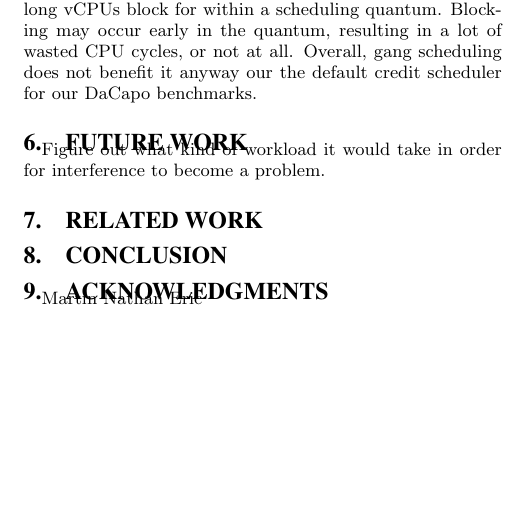
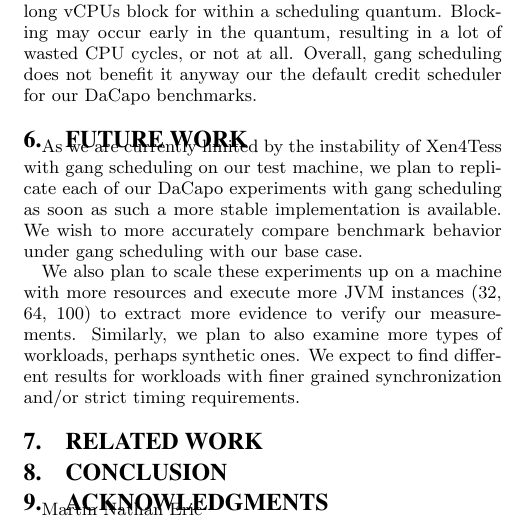
Before and after one commit to kmarkkk/Tessjvm, a LaTeX paper (paper/JVMTesselation.tex): part of one column of page 8 of 9, cut so that both start at the same text, the shorter picture padded with empty space. Compiled offline with pdfLaTeX.

Commit message:
Future work minus wenxuans paragraph

```diff
--- a/paper/JVMTesselation.tex
+++ b/paper/JVMTesselation.tex
@@ -354,8 +354,9 @@ Figure~\ref{fig:gsresults} shows the average overall total run time of avrora an
 We are surprised that run times for individual iterations become more unpredictable under the affects of gang scheduling, disproving our initial guess. We are unsure why this behavior is happening but perhaps there is variation in how long vCPUs block for within a scheduling quantum. Blocking may occur early in the quantum, resulting in a lot of wasted CPU cycles, or not at all. Overall, gang scheduling does not benefit it anyway our the default credit scheduler for our DaCapo benchmarks.
 
 \section{Future Work}
+As we are currently limited by the instability of Xen4Tess with gang scheduling on our test machine, we plan to replicate each of our DaCapo experiments with gang scheduling as soon as such a more stable implementation is available. We wish to more accurately compare benchmark behavior under gang scheduling with our base case.
 
-Figure out what kind of workload it would take in order for interference to become a problem.
+We also plan to scale these experiments up on a machine with more resources and execute more JVM instances (32, 64, 100) to extract more evidence to verify our measurements. Similarly, we plan to also examine more types of workloads, perhaps synthetic ones. We expect to find different results for workloads with finer grained synchronization and/or strict timing requirements.
 
 \section{Related Work}
 
```
